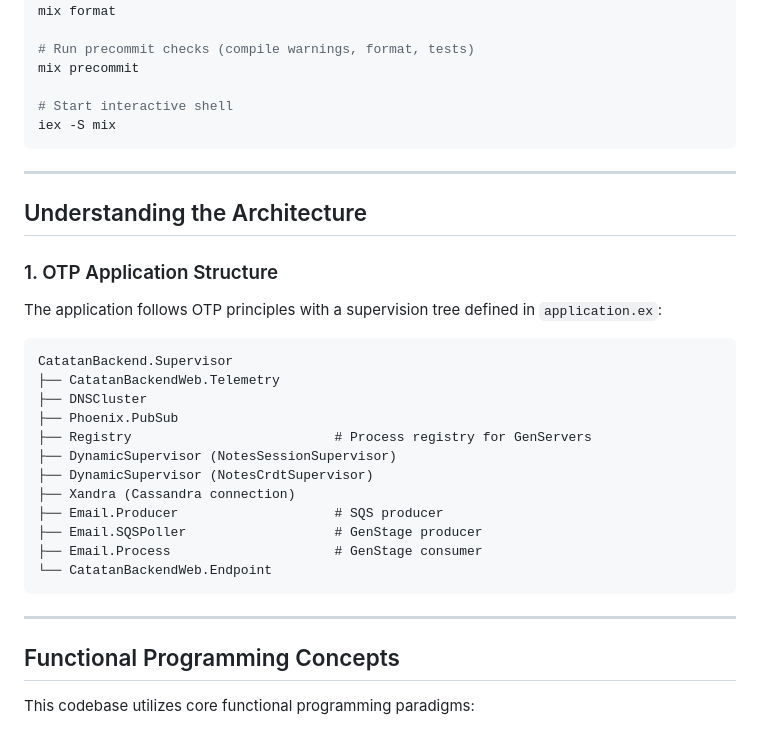
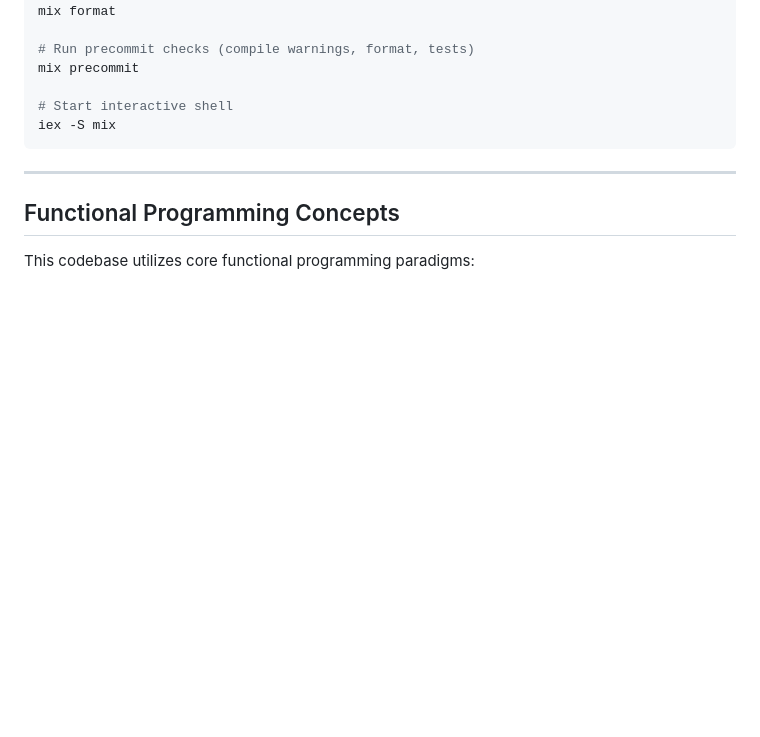
Before and after one commit to funfuncpro/catatan, a Markdown page: packages/catatan_backend/README.md, the part around the change. Rendered like a GitHub page; blank space fills up the shorter version.

Commit message:
Delete OTP application structure details
Removed section on OTP application structure from README.

````diff
--- a/packages/catatan_backend/README.md
+++ b/packages/catatan_backend/README.md
@@ -175,29 +175,6 @@ iex -S mix
 
 ---
 
-## Understanding the Architecture
-
-### 1. OTP Application Structure
-
-The application follows OTP principles with a supervision tree defined in `application.ex`:
-
-```
-CatatanBackend.Supervisor
-├── CatatanBackendWeb.Telemetry
-├── DNSCluster
-├── Phoenix.PubSub
-├── Registry                          # Process registry for GenServers
-├── DynamicSupervisor (NotesSessionSupervisor)
-├── DynamicSupervisor (NotesCrdtSupervisor)
-├── Xandra (Cassandra connection)
-├── Email.Producer                    # SQS producer
-├── Email.SQSPoller                   # GenStage producer
-├── Email.Process                     # GenStage consumer
-└── CatatanBackendWeb.Endpoint
-```
-
----
-
 ## Functional Programming Concepts
 
 This codebase utilizes core functional programming paradigms:
````
